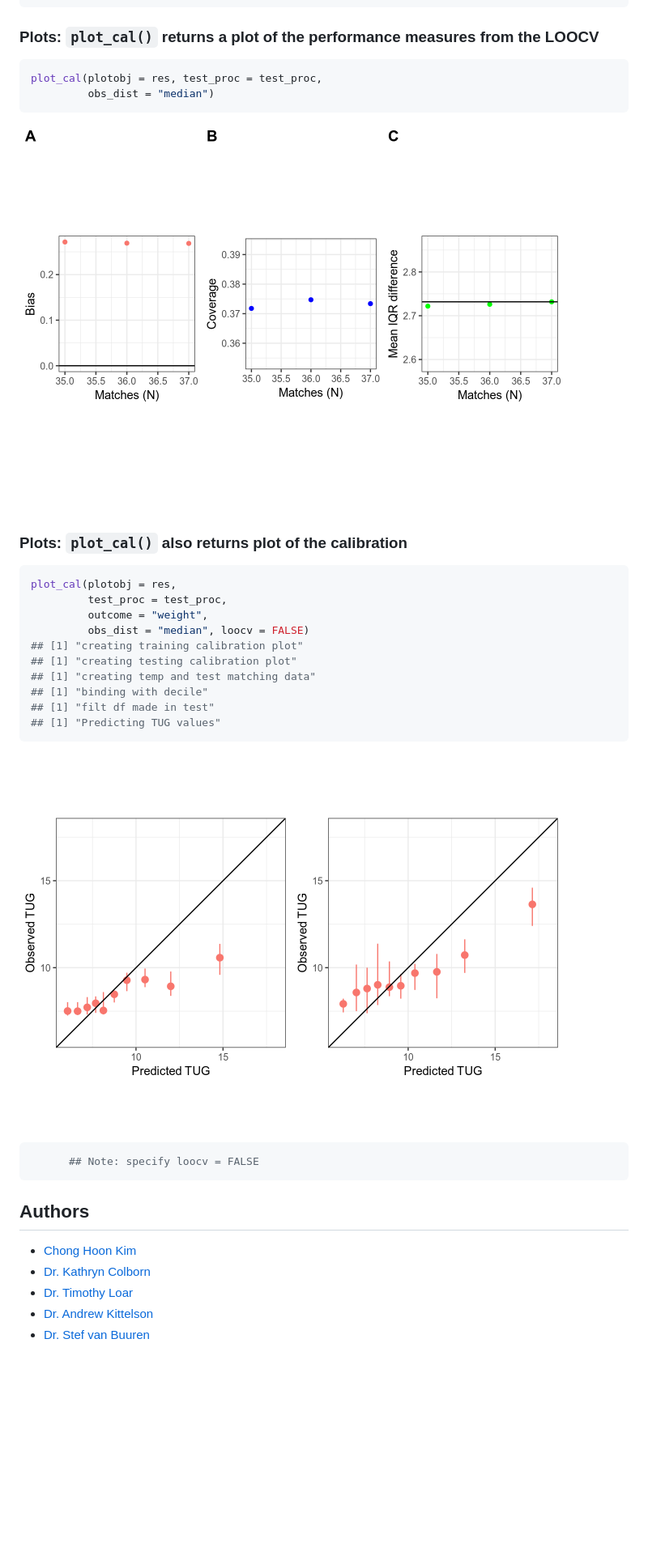
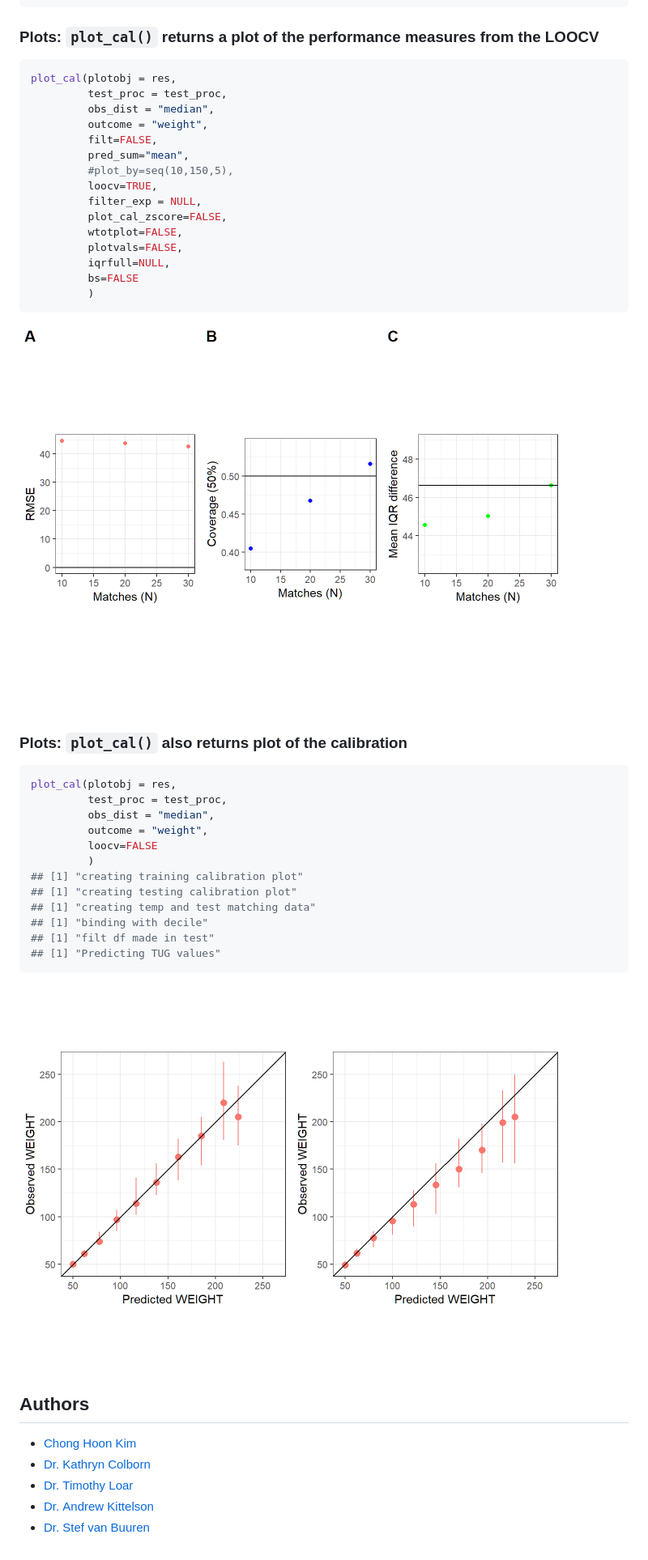
Before and after one commit to ck2136/PMMSKNN, a Markdown page: readme.md, the part around the change printed below. Shown: that part at 81% size. Drawn GitHub-style; pictures changed too: README_figs/README-plotcal-1.png, README_figs/README-plotloocv-1.png; blank space fills up the shorter version.

````diff
--- a/readme.md
+++ b/readme.md
@@ -153,8 +183,21 @@ res <- loocv_function(
 ### Plots: `plot_cal()` returns a plot of the performance measures from the LOOCV
 
 ``` r
-plot_cal(plotobj = res, test_proc = test_proc,
-         obs_dist = "median")
+plot_cal(plotobj = res,
+         test_proc = test_proc,
+         obs_dist = "median",
+         outcome = "weight",
+         filt=FALSE,
+         pred_sum="mean",
+         #plot_by=seq(10,150,5),
+         loocv=TRUE,
+         filter_exp = NULL,
+         plot_cal_zscore=FALSE,
+         wtotplot=FALSE,
+         plotvals=FALSE,
+         iqrfull=NULL,
+         bs=FALSE
+         )
 ```
 
 <img src="README_figs/README-plotloocv-1.png" width="672" />
@@ -164,8 +207,10 @@ plot_cal(plotobj = res, test_proc = test_proc,
 ``` r
 plot_cal(plotobj = res,
          test_proc = test_proc,
+         obs_dist = "median",
          outcome = "weight",
-         obs_dist = "median", loocv = FALSE)
+         loocv=FALSE
+         )
 ## [1] "creating training calibration plot"
 ## [1] "creating testing calibration plot"
 ## [1] "creating temp and test matching data"
@@ -176,15 +221,10 @@ plot_cal(plotobj = res,
 
 <img src="README_figs/README-plotcal-1.png" width="672" />
 
-``` r
-      ## Note: specify loocv = FALSE
-```
-
-Authors
--------
+## Authors
 
 -   [Chong Hoon Kim](mailto:chong.kim@ucdenver.edu)
--   [Dr. Kathryn Colborn](mailto:KATHRYN.COLBORN@UCDENVER.EDU)
--   [Dr. Timothy Loar](mailto:TIMOTHY.LOAR@UCDENVER.EDU)
--   [Dr. Andrew Kittelson](mailto:andrew.kittelson@ucdenver.edu)
--   [Dr. Stef van Buuren](mailto:S.vanBuuren@uu.nl)
+-   [Dr. Kathryn Colborn](mailto:KATHRYN.COLBORN@UCDENVER.EDU)
+-   [Dr. Timothy Loar](mailto:TIMOTHY.LOAR@UCDENVER.EDU)
+-   [Dr. Andrew Kittelson](mailto:andrew.kittelson@ucdenver.edu)
+-   [Dr. Stef van Buuren](mailto:S.vanBuuren@uu.nl)
````
Also changed, not shown: other parts of readme.md (+90 -60 lines), 1 other file.
